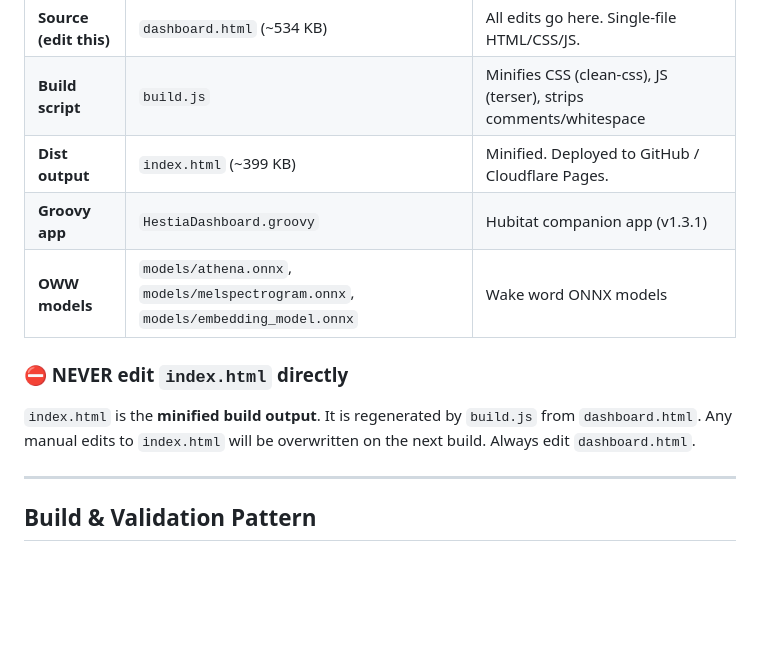
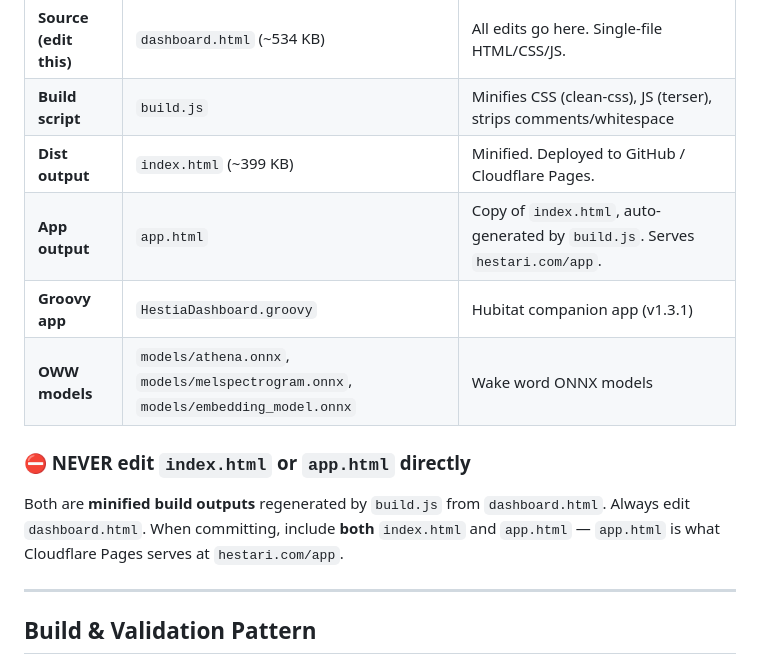
Before and after one commit to h4ven88/hestia-dashboard, a Markdown page: CLAUDE.md, the part around the change. Drawn GitHub-style; blank space fills up the shorter version.

Commit message:
docs: add app.html to CLAUDE.md file paths and build warnings
Co-Authored-By: Claude Opus 4.6 <noreply@anthropic.com>

```diff
--- a/CLAUDE.md
+++ b/CLAUDE.md
@@ -12,11 +12,12 @@ Hestia is a hands-free smart home assistant — same interaction model as Alexa,
 | **Source (edit this)** | `dashboard.html` (~534 KB) | All edits go here. Single-file HTML/CSS/JS. |
 | **Build script** | `build.js` | Minifies CSS (clean-css), JS (terser), strips comments/whitespace |
 | **Dist output** | `index.html` (~399 KB) | Minified. Deployed to GitHub / Cloudflare Pages. |
+| **App output** | `app.html` | Copy of `index.html`, auto-generated by `build.js`. Serves `hestari.com/app`. |
 | **Groovy app** | `HestiaDashboard.groovy` | Hubitat companion app (v1.3.1) |
 | **OWW models** | `models/athena.onnx`, `models/melspectrogram.onnx`, `models/embedding_model.onnx` | Wake word ONNX models |
 
-### ⛔ NEVER edit `index.html` directly
-`index.html` is the **minified build output**. It is regenerated by `build.js` from `dashboard.html`. Any manual edits to `index.html` will be overwritten on the next build. Always edit `dashboard.html`.
+### ⛔ NEVER edit `index.html` or `app.html` directly
+Both are **minified build outputs** regenerated by `build.js` from `dashboard.html`. Always edit `dashboard.html`. When committing, include **both** `index.html` and `app.html` — `app.html` is what Cloudflare Pages serves at `hestari.com/app`.
 
 ---
 
```
